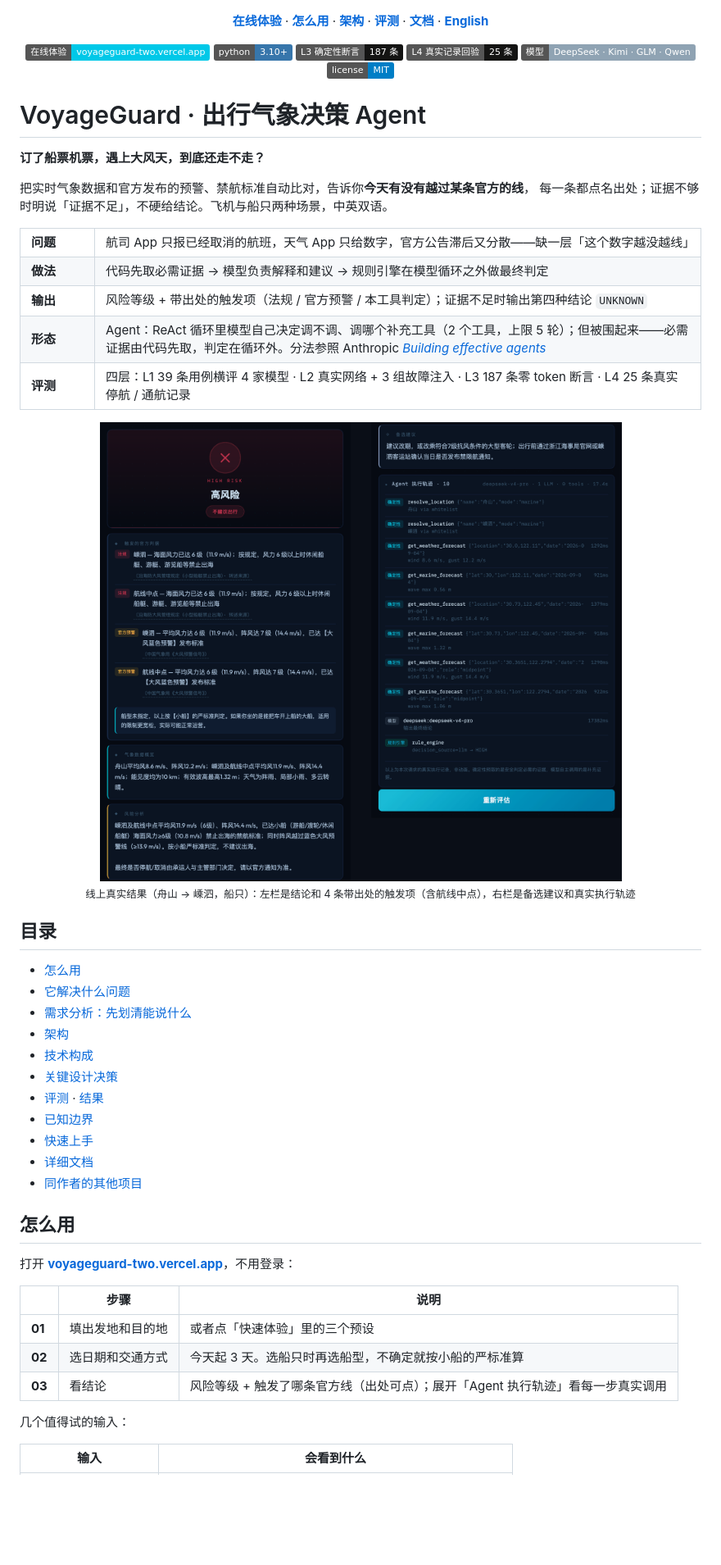
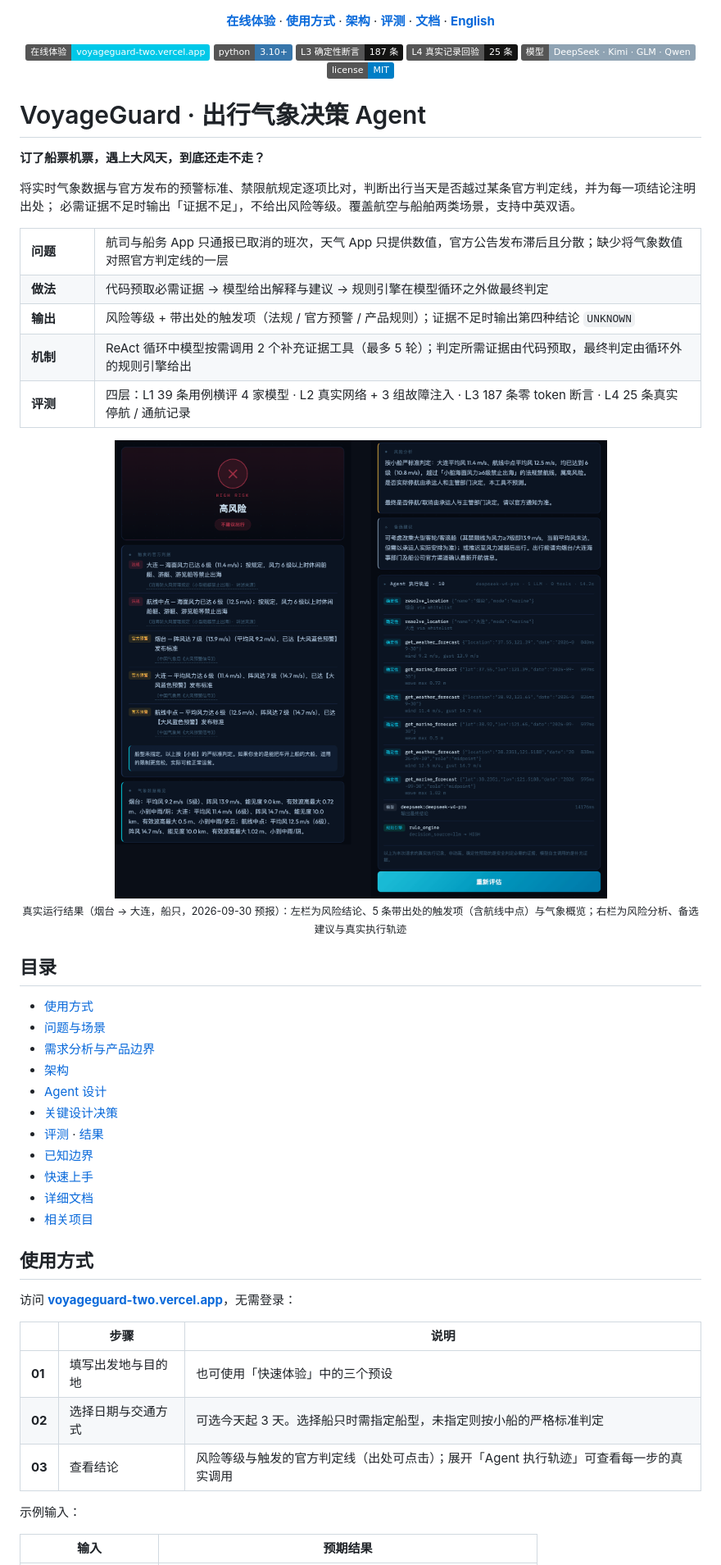
Before and after one commit to wenboxia/VoyageGuard, a Markdown page: README.md, the part around one of its changes. Shown at 82% size. GitHub-like rendering; pictures changed too: docs/images/hero.png; badges without logos; blank space fills up the shorter version.

```diff
--- a/README.md
+++ b/README.md
@@ -4,7 +4,7 @@
 
 <p align="center">
   <a href="https://voyageguard-two.vercel.app"><strong>在线体验</strong></a> &middot;
-  <a href="#怎么用"><strong>怎么用</strong></a> &middot;
+  <a href="#使用方式"><strong>使用方式</strong></a> &middot;
   <a href="#架构"><strong>架构</strong></a> &middot;
   <a href="#评测"><strong>评测</strong></a> &middot;
   <a href="#详细文档"><strong>文档</strong></a> &middot;
@@ -24,47 +24,47 @@
 
 **订了船票机票，遇上大风天，到底还走不走？**
 
-把实时气象数据和官方发布的预警、禁航标准自动比对，告诉你**今天有没有越过某条官方的线**，
-每一条都点名出处；证据不够时明说「证据不足」，不硬给结论。飞机与船只两种场景，中英双语。
+将实时气象数据与官方发布的预警标准、禁限航规定逐项比对，判断出行当天是否越过某条官方判定线，并为每一项结论注明出处；
+必需证据不足时输出「证据不足」，不给出风险等级。覆盖航空与船舶两类场景，支持中英双语。
 
 <table>
-  <tr><td width="64"><b>问&#8288;题</b></td><td>航司 App 只报已经取消的航班，天气 App 只给数字，官方公告滞后又分散——缺一层「这个数字越没越线」</td></tr>
-  <tr><td width="64"><b>做&#8288;法</b></td><td>代码先取必需证据 → 模型负责解释和建议 → 规则引擎在模型循环之外做最终判定</td></tr>
-  <tr><td width="64"><b>输&#8288;出</b></td><td>风险等级 + 带出处的触发项（法规 / 官方预警 / 本工具判定）；证据不足时输出第四种结论 <code>UNKNOWN</code></td></tr>
-  <tr><td width="64"><b>形&#8288;态</b></td><td>Agent：ReAct 循环里模型自己决定调不调、调哪个补充工具（2 个工具，上限 5 轮）；但被围起来——必需证据由代码先取，判定在循环外。分法参照 Anthropic <a href="https://www.anthropic.com/engineering/building-effective-agents"><i>Building effective agents</i></a></td></tr>
+  <tr><td width="64"><b>问&#8288;题</b></td><td>航司与船务 App 只通报已取消的班次，天气 App 只提供数值，官方公告发布滞后且分散；缺少将气象数值对照官方判定线的一层</td></tr>
+  <tr><td width="64"><b>做&#8288;法</b></td><td>代码预取必需证据 → 模型给出解释与建议 → 规则引擎在模型循环之外做最终判定</td></tr>
+  <tr><td width="64"><b>输&#8288;出</b></td><td>风险等级 + 带出处的触发项（法规 / 官方预警 / 产品规则）；证据不足时输出第四种结论 <code>UNKNOWN</code></td></tr>
+  <tr><td width="64"><b>机&#8288;制</b></td><td>ReAct 循环中模型按需调用 2 个补充证据工具（最多 5 轮）；判定所需证据由代码预取，最终判定由循环外的规则引擎给出</td></tr>
   <tr><td width="64"><b>评&#8288;测</b></td><td>四层：L1 39 条用例横评 4 家模型 · L2 真实网络 + 3 组故障注入 · L3 187 条零 token 断言 · L4 25 条真实停航 / 通航记录</td></tr>
 </table>
 
 <p align="center">
-  <img src="docs/images/hero.png" alt="线上真实结果页：舟山到嵊泗，船只" width="880">
-  <br><sub>线上真实结果（舟山 → 嵊泗，船只）：左栏是结论和 4 条带出处的触发项（含航线中点），右栏是备选建议和真实执行轨迹</sub>
+  <img src="docs/images/hero.png" alt="线上真实结果页：烟台到大连，船只" width="880">
+  <br><sub>真实运行结果（烟台 → 大连，船只，2026-09-30 预报）：左栏为风险结论、5 条带出处的触发项（含航线中点）与气象概览；右栏为风险分析、备选建议与真实执行轨迹</sub>
 </p>
 
 ## 目录
 
-- [怎么用](#怎么用)
-- [它解决什么问题](#它解决什么问题)
-- [需求分析：先划清能说什么](#需求分析先划清能说什么)
+- [使用方式](#使用方式)
+- [问题与场景](#问题与场景)
+- [需求分析与产品边界](#需求分析与产品边界)
 - [架构](#架构)
-- [技术构成](#技术构成)
+- [Agent 设计](#agent-设计)
 - [关键设计决策](#关键设计决策)
 - [评测](#评测) · [结果](#结果)
 - [已知边界](#已知边界)
 - [快速上手](#快速上手)
 - [详细文档](#详细文档)
-- [同作者的其他项目](#同作者的其他项目)
+- [相关项目](#相关项目)
 
-## 怎么用
+## 使用方式
 
-打开 **[voyageguard-two.vercel.app](https://voyageguard-two.vercel.app)**，不用登录：
+访问 **[voyageguard-two.vercel.app](https://voyageguard-two.vercel.app)**，无需登录：
 
 |        | 步骤 | 说明 |
 | ------ | --- | --- |
-| **01** | 填出发地和目的地 | 或者点「快速体验」里的三个预设 |
-| **02** | 选日期和交通方式 | 今天起 3 天。选船只时再选船型，不确定就按小船的严标准算 |
-| **03** | 看结论 | 风险等级 + 触发了哪条官方线（出处可点）；展开「Agent 执行轨迹」看每一步真实调用 |
+| **01** | 填写出发地与目的地 | 也可使用「快速体验」中的三个预设 |
+| **02** | 选择日期与交通方式 | 可选今天起 3 天。选择船只时需指定船型，未指定则按小船的严格标准判定 |
+| **03** | 查看结论 | 风险等级与触发的官方判定线（出处可点击）；展开「Agent 执行轨迹」可查看每一步的真实调用 |
 
-几个值得试的输入：
+示例输入：
 
-| 输入 | 会看到什么 |
+| 输入 | 预期结果 |
 |---|---|
```
Also changed, not shown: other parts of README.md (+123 -173 lines), README.en.md (+155 -207 lines), docs/limitations.md (+1 -3 lines), docs/images/abstain.en.png, docs/images/architecture.en.png (added), docs/images/architecture.png (added), docs/images/hero.en.png, docs/images/trace.png, 6 other files.
